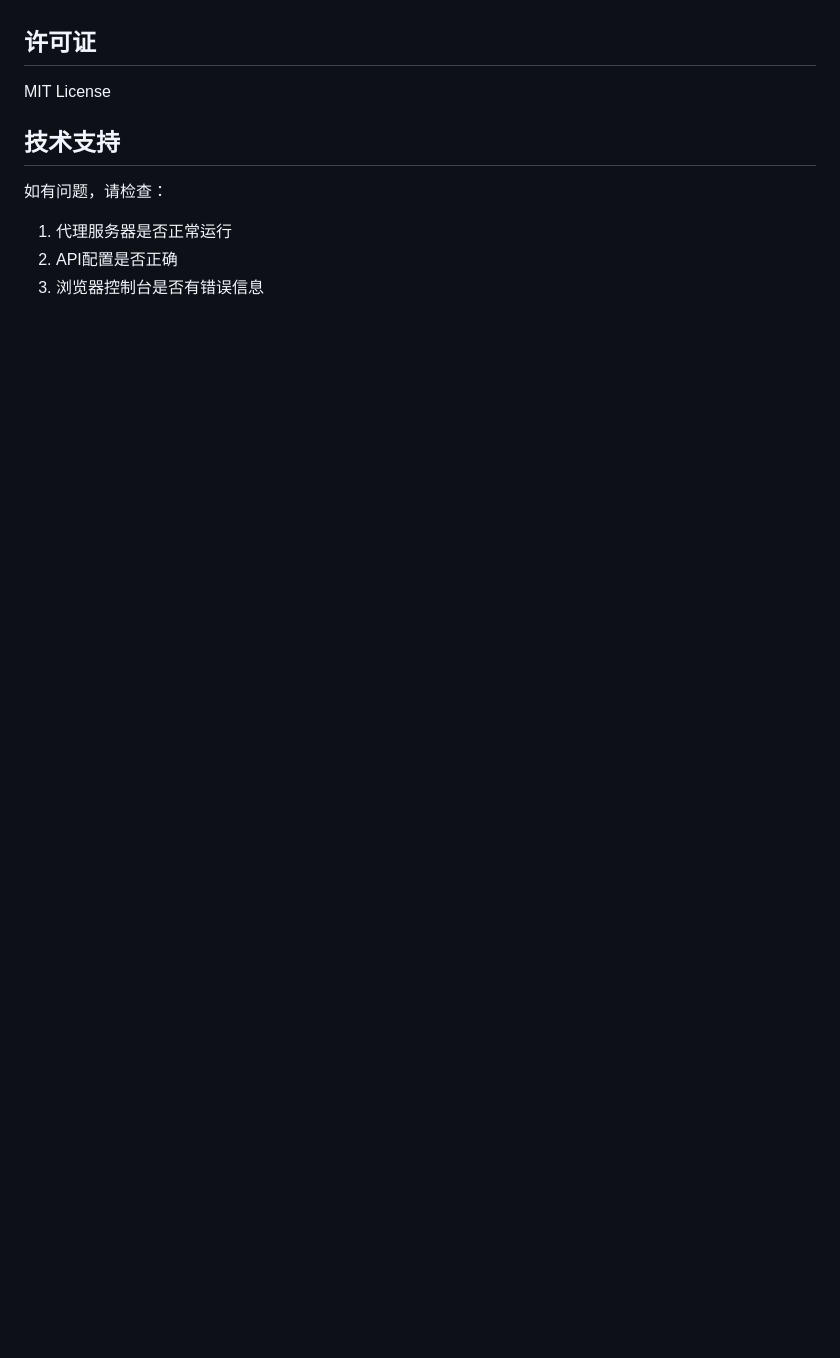
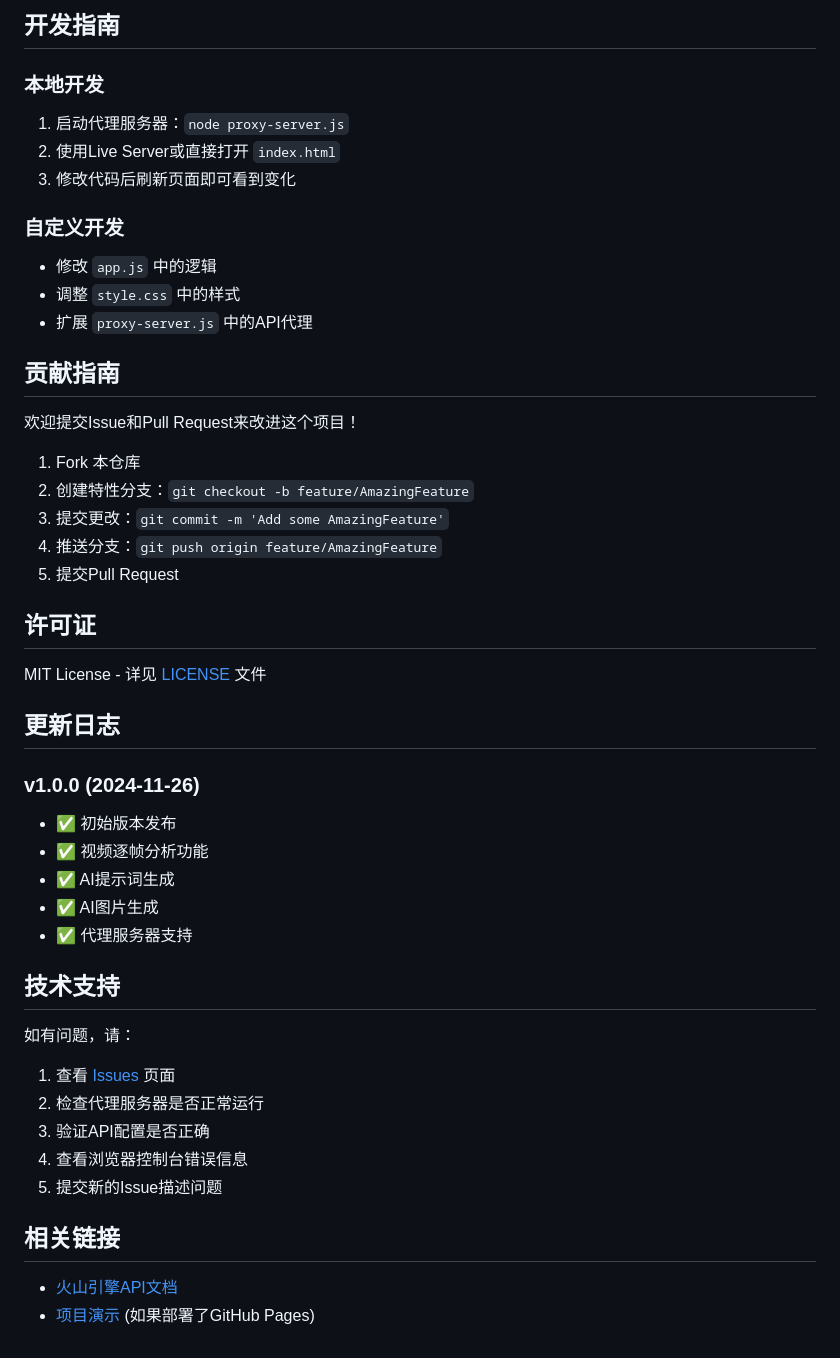
Before and after one commit to paodingo/frame-analysis-tool, a Markdown page: README.md, the part around one of its changes. Drawn GitHub-style; blank space fills up the shorter version.

```diff
--- a/README.md
+++ b/README.md
@@ -125,10 +191,48 @@
+## 开发指南
+
+### 本地开发
+1. 启动代理服务器：`node proxy-server.js`
+2. 使用Live Server或直接打开 `index.html`
+3. 修改代码后刷新页面即可看到变化
+
+### 自定义开发
+- 修改 `app.js` 中的逻辑
+- 调整 `style.css` 中的样式
+- 扩展 `proxy-server.js` 中的API代理
+
+## 贡献指南
+
+欢迎提交Issue和Pull Request来改进这个项目！
+
+1. Fork 本仓库
+2. 创建特性分支：`git checkout -b feature/AmazingFeature`
+3. 提交更改：`git commit -m 'Add some AmazingFeature'`
+4. 推送分支：`git push origin feature/AmazingFeature`
+5. 提交Pull Request
+
 ## 许可证
 
-MIT License
+MIT License - 详见 [LICENSE](LICENSE) 文件
+
+## 更新日志
+
+### v1.0.0 (2024-11-26)
+- ✅ 初始版本发布
+- ✅ 视频逐帧分析功能
+- ✅ AI提示词生成
+- ✅ AI图片生成
+- ✅ 代理服务器支持
 
 ## 技术支持
 
-如有问题，请检查：
-1. 代理服务器是否正常运行
-2. API配置是否正确
-3. 浏览器控制台是否有错误信息
+如有问题，请：
+1. 查看 [Issues](https://github.com/paodingo/frame-analysis-tool/issues) 页面
+2. 检查代理服务器是否正常运行
+3. 验证API配置是否正确
+4. 查看浏览器控制台错误信息
+5. 提交新的Issue描述问题
+
+## 相关链接
+
+- [火山引擎API文档](https://www.volcengine.com/docs/6459/75268)
+- [项目演示](https://paodingo.github.io/frame-analysis-tool/) (如果部署了GitHub Pages)
```
Also changed, not shown: other parts of README.md (+66 -0 lines).
